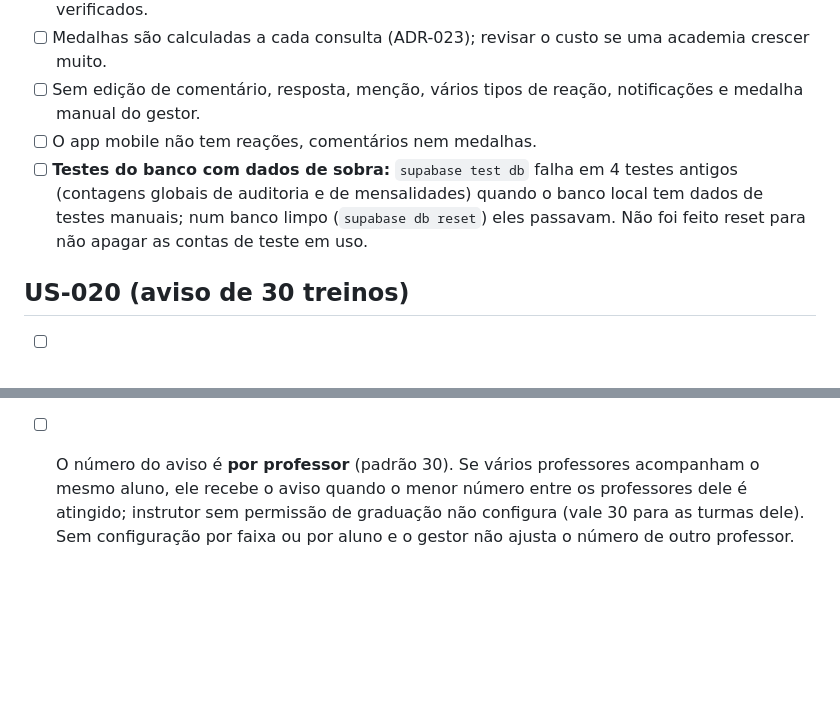
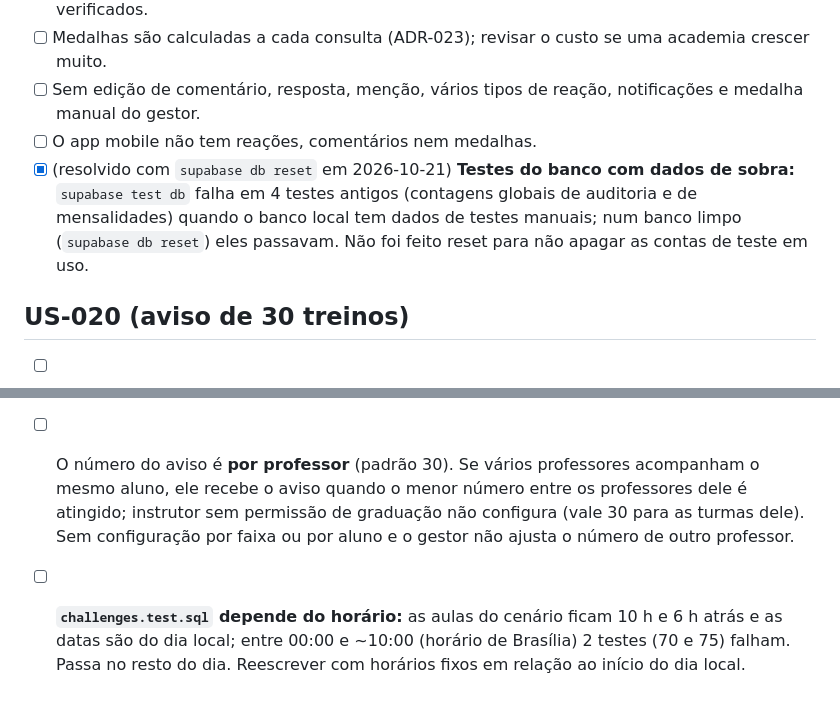
Before and after one commit to dodoxbr/App_Dojo, a Markdown page: docs/11-pendencias.md, 2 parts joined by grey strips. GitHub-like rendering; blank space fills up the shorter version.

Commit message:
docs: banco de teste limpo; teste de desafios depende do horário

```diff
--- a/docs/11-pendencias.md
+++ b/docs/11-pendencias.md
@@ -221,7 +221,7 @@
 - [ ] Medalhas são calculadas a cada consulta (ADR-023); revisar o custo se uma academia crescer muito.
 - [ ] Sem edição de comentário, resposta, menção, vários tipos de reação, notificações e medalha manual do gestor.
 - [ ] O app mobile não tem reações, comentários nem medalhas.
-- [ ] **Testes do banco com dados de sobra:** `supabase test db` falha em 4 testes antigos (contagens globais de auditoria e de mensalidades) quando o banco local tem dados de testes manuais; num banco limpo (`supabase db reset`) eles passavam. Não foi feito reset para não apagar as contas de teste em uso.
+- [x] (resolvido com `supabase db reset` em 2026-10-21) **Testes do banco com dados de sobra:** `supabase test db` falha em 4 testes antigos (contagens globais de auditoria e de mensalidades) quando o banco local tem dados de testes manuais; num banco limpo (`supabase db reset`) eles passavam. Não foi feito reset para não apagar as contas de teste em uso.
 
 ## US-020 (aviso de 30 treinos)
 - [ ] O professor pediu "30 treinos" e o dono do produto confirmou a contagem **desde a última graduação**; não há regra de graduação por número de treinos no sistema (nenhum número de graduação foi inventado). Confirmar se o marco vale igual para todas as faixas e para menores.
@@ -229,3 +229,4 @@
 - [ ] Para o instrutor o menor aparece só como "menor de idade", sem o nome do responsável.
 - [ ] O app mobile não mostra o aviso.
 - [ ] O número do aviso é **por professor** (padrão 30). Se vários professores acompanham o mesmo aluno, ele recebe o aviso quando o menor número entre os professores dele é atingido; instrutor sem permissão de graduação não configura (vale 30 para as turmas dele). Sem configuração por faixa ou por aluno e o gestor não ajusta o número de outro professor.
+- [ ] **`challenges.test.sql` depende do horário:** as aulas do cenário ficam 10 h e 6 h atrás e as datas são do dia local; entre 00:00 e ~10:00 (horário de Brasília) 2 testes (70 e 75) falham. Passa no resto do dia. Reescrever com horários fixos em relação ao início do dia local.
```
